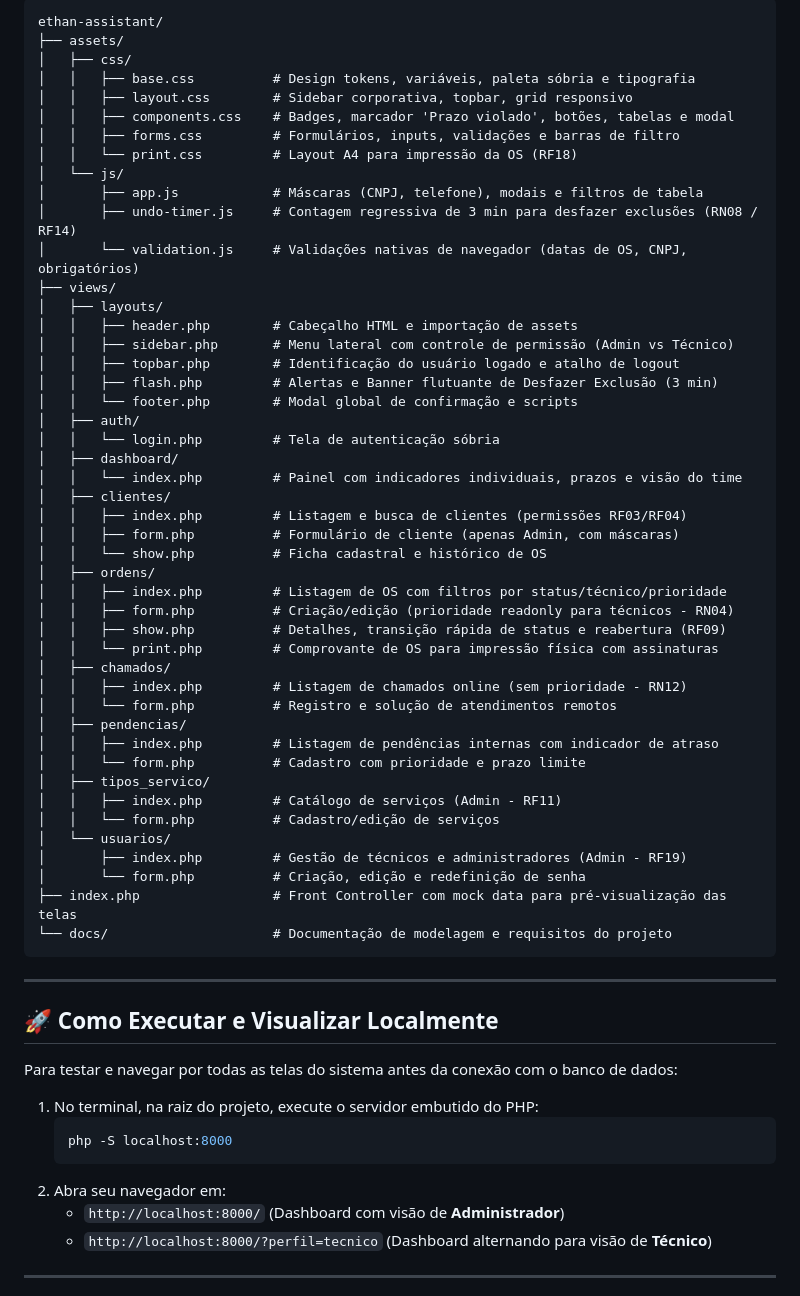
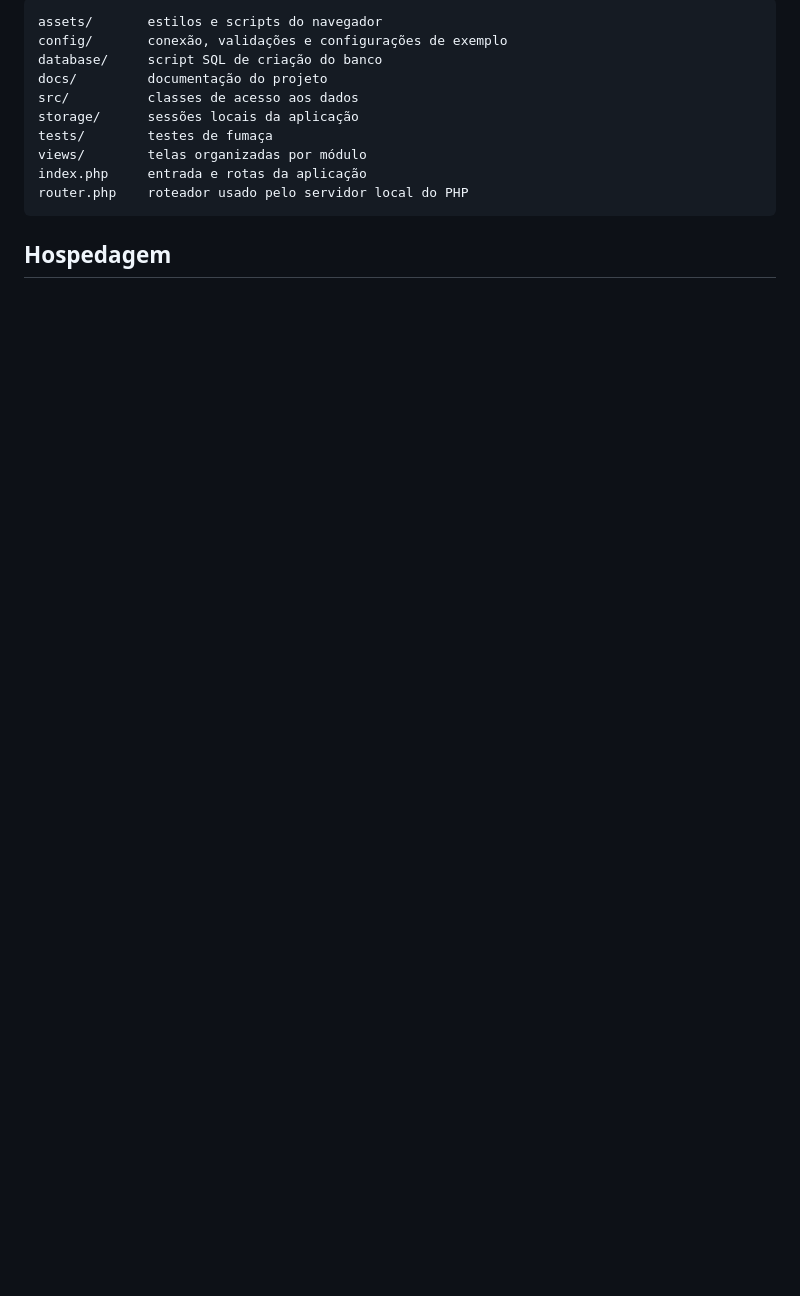
Before and after one commit to patotrembala/ethan-assistant, a Markdown page: README.md, the part around one of its changes. GitHub-like rendering; blank space fills up the shorter version.

Commit message:
docs: atualiza instalacao para outro computador

````diff
--- a/README.md
+++ b/README.md
@@ -8,66 +81,16 @@ Interface corporativa desenvolvida para o sistema de gestão técnica **Ethan As
 
 ```text
-ethan-assistant/
-├── assets/
-│   ├── css/
-│   │   ├── base.css          # Design tokens, variáveis, paleta sóbria e tipografia
-│   │   ├── layout.css        # Sidebar corporativa, topbar, grid responsivo
-│   │   ├── components.css    # Badges, marcador 'Prazo violado', botões, tabelas e modal
-│   │   ├── forms.css         # Formulários, inputs, validações e barras de filtro
-│   │   └── print.css         # Layout A4 para impressão da OS (RF18)
-│   └── js/
-│       ├── app.js            # Máscaras (CNPJ, telefone), modais e filtros de tabela
-│       ├── undo-timer.js     # Contagem regressiva de 3 min para desfazer exclusões (RN08 / RF14)
-│       └── validation.js     # Validações nativas de navegador (datas de OS, CNPJ, obrigatórios)
-├── views/
-│   ├── layouts/
-│   │   ├── header.php        # Cabeçalho HTML e importação de assets
-│   │   ├── sidebar.php       # Menu lateral com controle de permissão (Admin vs Técnico)
-│   │   ├── topbar.php        # Identificação do usuário logado e atalho de logout
-│   │   ├── flash.php         # Alertas e Banner flutuante de Desfazer Exclusão (3 min)
-│   │   └── footer.php        # Modal global de confirmação e scripts
-│   ├── auth/
-│   │   └── login.php         # Tela de autenticação sóbria
-│   ├── dashboard/
-│   │   └── index.php         # Painel com indicadores individuais, prazos e visão do time
-│   ├── clientes/
-│   │   ├── index.php         # Listagem e busca de clientes (permissões RF03/RF04)
-│   │   ├── form.php          # Formulário de cliente (apenas Admin, com máscaras)
-│   │   └── show.php          # Ficha cadastral e histórico de OS
-│   ├── ordens/
-│   │   ├── index.php         # Listagem de OS com filtros por status/técnico/prioridade
-│   │   ├── form.php          # Criação/edição (prioridade readonly para técnicos - RN04)
-│   │   ├── show.php          # Detalhes, transição rápida de status e reabertura (RF09)
-│   │   └── print.php         # Comprovante de OS para impressão física com assinaturas
-│   ├── chamados/
-│   │   ├── index.php         # Listagem de chamados online (sem prioridade - RN12)
-│   │   └── form.php          # Registro e solução de atendimentos remotos
-│   ├── pendencias/
-│   │   ├── index.php         # Listagem de pendências internas com indicador de atraso
-│   │   └── form.php          # Cadastro com prioridade e prazo limite
-│   ├── tipos_servico/
-│   │   ├── index.php         # Catálogo de serviços (Admin - RF11)
-│   │   └── form.php          # Cadastro/edição de serviços
-│   └── usuarios/
-│       ├── index.php         # Gestão de técnicos e administradores (Admin - RF19)
-│       └── form.php          # Criação, edição e redefinição de senha
-├── index.php                 # Front Controller com mock data para pré-visualização das telas
-└── docs/                     # Documentação de modelagem e requisitos do projeto
+assets/       estilos e scripts do navegador
+config/       conexão, validações e configurações de exemplo
+database/     script SQL de criação do banco
+docs/         documentação do projeto
+src/          classes de acesso aos dados
+storage/      sessões locais da aplicação
+tests/        testes de fumaça
+views/        telas organizadas por módulo
+index.php     entrada e rotas da aplicação
+router.php    roteador usado pelo servidor local do PHP
 ```
 
----
+## Hospedagem
 
-## 🚀 Como Executar e Visualizar Localmente
-
-Para testar e navegar por todas as telas do sistema antes da conexão com o banco de dados:
-
-1. No terminal, na raiz do projeto, execute o servidor embutido do PHP:
-   ```bash
-   php -S localhost:8000
-   ```
-2. Abra seu navegador em:
-   - `http://localhost:8000/` (Dashboard com visão de **Administrador**)
-   - `http://localhost:8000/?perfil=tecnico` (Dashboard alternando para visão de **Técnico**)
-
----
-
````
Also changed, not shown: other parts of README.md (+78 -29 lines).
